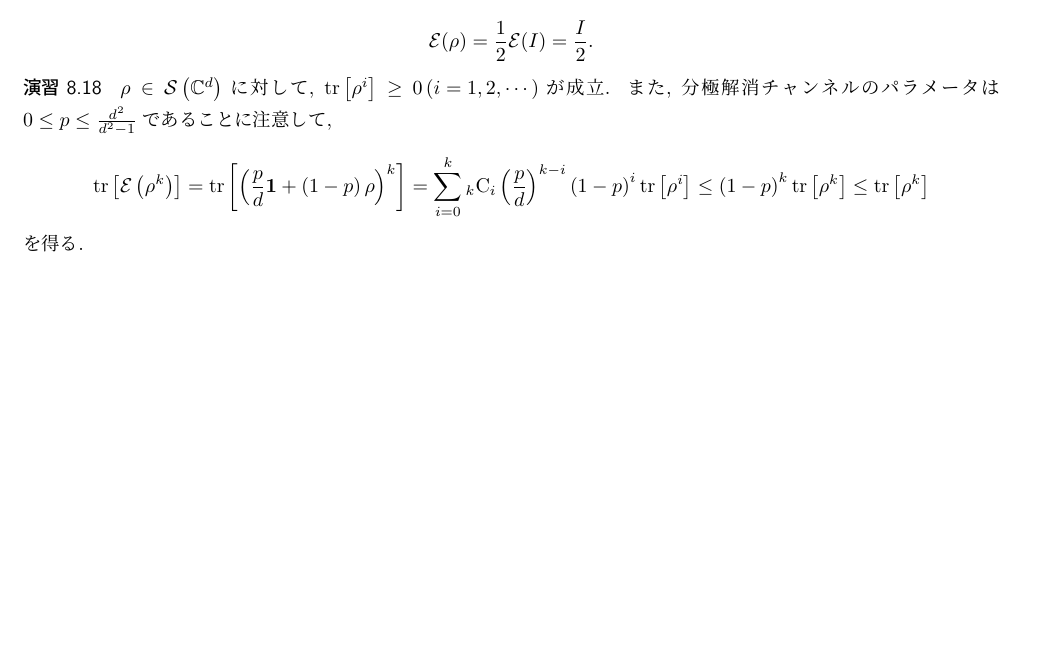
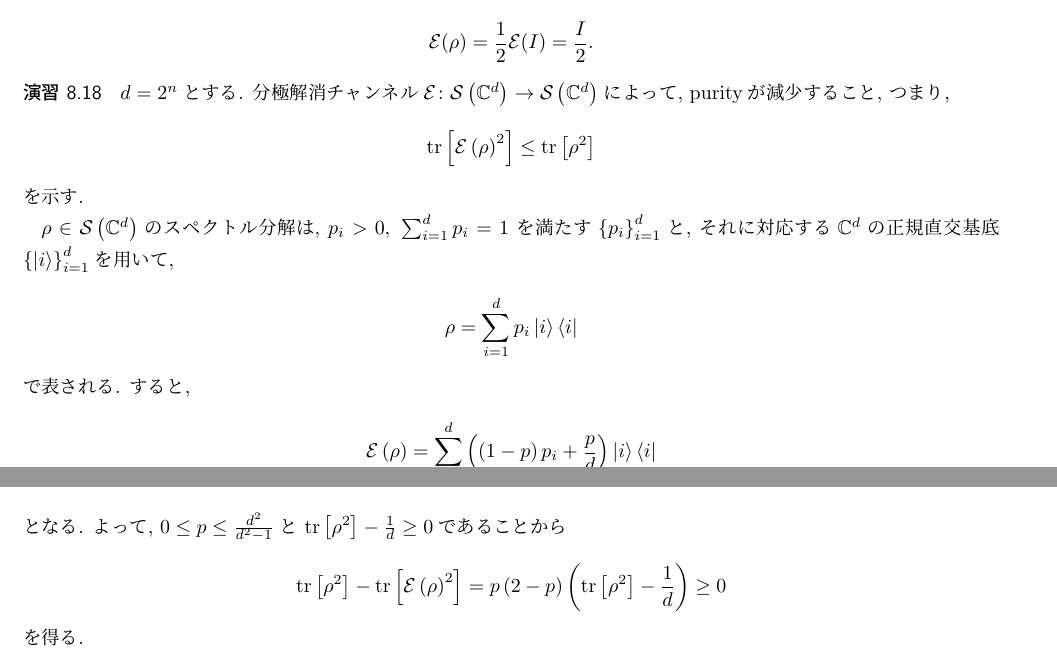
Before and after one commit to riuriuriuriu/QCQI-solution, a LaTeX book (main.tex, which reads chapter/chapter8.tex): part of page 74 of 117 before the commit and two parts of pages 74 and 75 of 117 after it, the two joined at a grey line, cut so that both start at the same text, the shorter picture padded with empty space. Compiled offline with pLaTeX and dvipdfmx.

Commit message:
update ex8.18

```diff
--- a/chapter/chapter8.tex
+++ b/chapter/chapter8.tex
@@ -500,28 +500,43 @@
 
 \begin{ex}
     \label{ex8.18}
-    $\rho \in \densityopset{\complex{d}}$に対して, $\tr\left[ \rho^i\right] \ge 0 \left( i=1,2,\cdots\right)$が成立. また, 分極解消チャンネルのパラメータは$0 \le p \le \frac{d^2}{d^2-1}$であることに注意して,
+    $d = 2^n$とする. 分極解消チャンネル$\qo \colon \densityopset{\complex{d}} \to \densityopset{\complex{d}}$によって, purityが減少すること, つまり,
     \begin{align*}
-        \tr\left[ \qo \left( \rho^k\right)\right]
+        \tr\left[ \qo \left(\rho\right)^2\right]
+        \le
+        \tr\left[ \rho^2\right]
+    \end{align*}
+    を示す.
+    \par
+    $\rho \in \densityopset{\complex{d}}$のスペクトル分解は,
+    $p_i > 0,\  \sum_{i=1}^d p_i = 1$
+    を満たす$\left\{p_i\right\}_{i=1}^d$と, それに対応する$\complex{d}$の正規直交基底$\left\{\ket{i}\right\}_{i=1}^d$を用いて,
+    \begin{align*}
+        \rho = \sum_{i=1}^d p_i \ket{i}\bra{i}
+    \end{align*}
+    で表される. すると,
+    \begin{align*}
+        \qo \left( \rho\right)
         =
-        \tr\left[
-            \left(
-            \frac{p}{d} \mathbf{1} + \left(1-p\right)\rho
-            \right)^k
-            \right]
+        \sum_{i=1}^d
+        \left(
+            \left(1-p\right)p_i + \frac{p}{d}
+        \right)
+        \ket{i}\bra{i}
+    \end{align*}
+    となる. よって, $0 \le p \le \frac{d^2}{d^2-1}$と $\tr\left[ \rho^2\right] - \frac{1}{d} \ge 0$であることから
+    \begin{align*}
+        \tr\left[ \rho^2\right]
+        -
+        \tr\left[ \qo \left(\rho\right)^2\right]
         =
-        \sum_{i=0}^k
-        \comb{k}{i}
-        \left( \frac{p}{d}\right)^{k-i}
-        \left(1-p\right)^i
-        \tr\left[\rho^i\right]
-        \le
-        \left(1-p\right)^k \tr\left[\rho^k\right]
-        \le
-        \tr\left[ \rho^k\right]
+        p \left(2-p\right)\left( \tr\left[ \rho^2\right] - \frac{1}{d}\right)
+        \ge
+        0
     \end{align*}
     を得る.
 \end{ex}
+
 \begin{ex}
     \label{ex8.19}
     $d = 2^n$とする. $\linearopset{\mathbb{C}^d}$の基底として$\left\{M_{\bm{\alpha}}\right\}_{\bm{\alpha}\in\left\{0,1,2,3\right\}^n}$をとる. ここで, $M_{\bm{\alpha}}$は,
```
Also changed, not shown: main.pdf.
